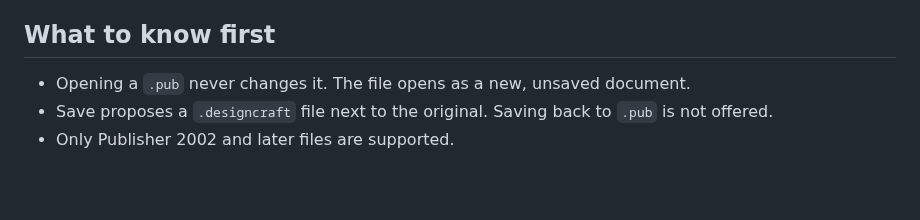
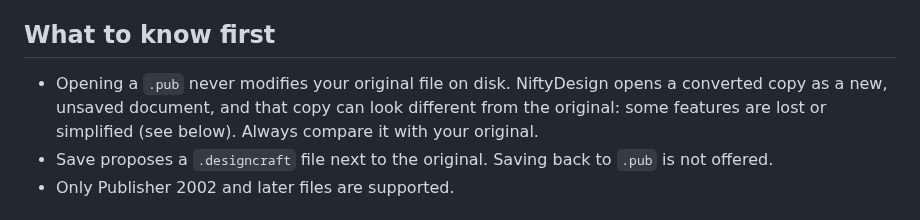
Before and after one commit to srt8hellcat2-ui/niftydesign, a Markdown page: docs/ALPHA-NOTES.md, the part around the change. Drawn GitHub-style; blank space fills up the shorter version.

Commit message:
Update notes on opening .pub files
Clarified that the original .pub file is not modified when opened.

```diff
--- a/docs/ALPHA-NOTES.md
+++ b/docs/ALPHA-NOTES.md
@@ -5,7 +5,7 @@ Thanks for trying this. NiftyDesign is an early, unofficial alpha. It opens Micr
 
 ## What to know first
 
-- Opening a `.pub` never changes it. The file opens as a new, unsaved document.
+- Opening a `.pub` never modifies your original file on disk. NiftyDesign opens a converted copy as a new, unsaved document, and that copy can look different from the original: some features are lost or simplified (see below). Always compare it with your original.
 - Save proposes a `.designcraft` file next to the original. Saving back to `.pub` is not offered.
 - Only Publisher 2002 and later files are supported.
 
```
